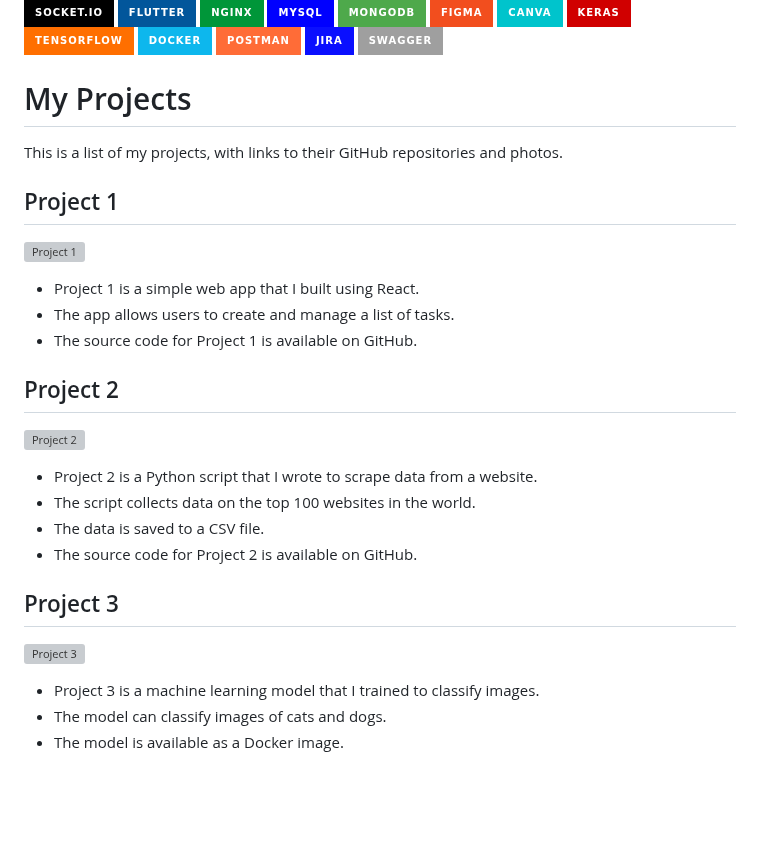
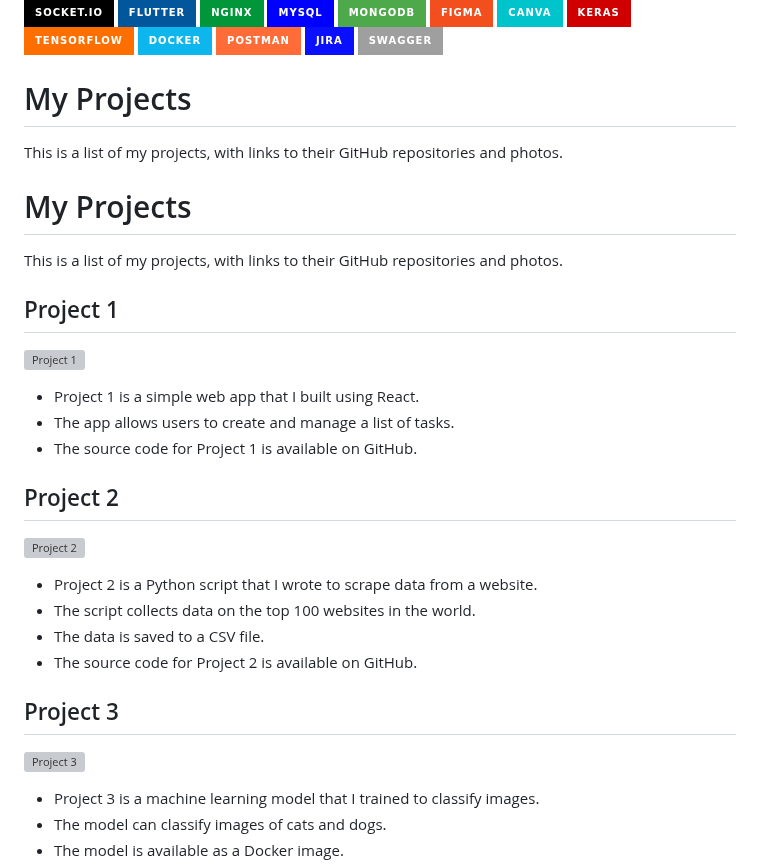
Before and after one commit to bits-io/bits-io, a Markdown page: README.md, the part around one of its changes. Drawn GitHub-style; badges without logos; blank space fills up the shorter version; grey boxes are pictures that could not be loaded.

```diff
--- a/README.md
+++ b/README.md
@@ -14,5 +14,9 @@
 
 This is a list of my projects, with links to their GitHub repositories and photos.
 
+# My Projects
+
+This is a list of my projects, with links to their GitHub repositories and photos.
+
 ## Project 1
 
```
Also changed, not shown: other parts of README.md (+3 -3 lines).
